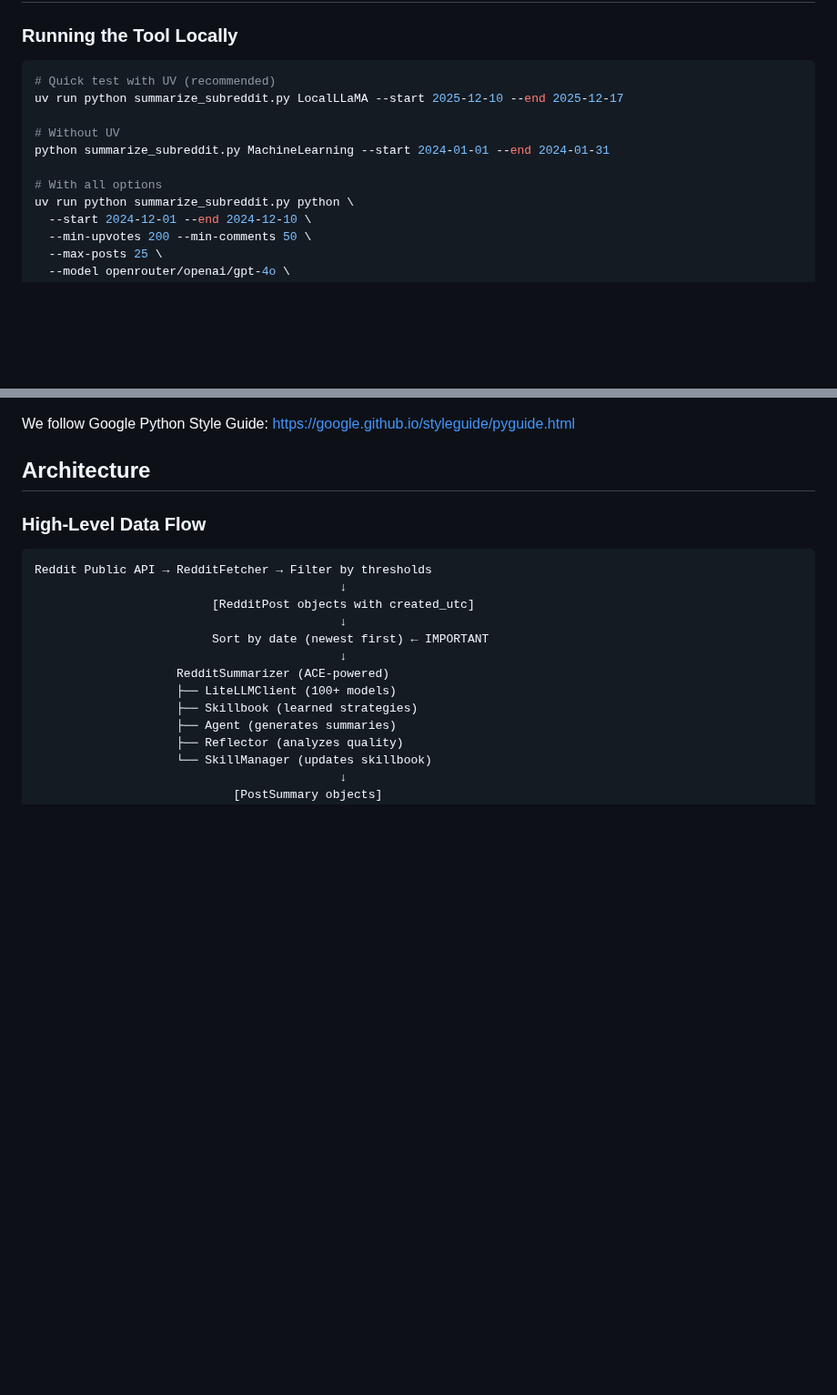
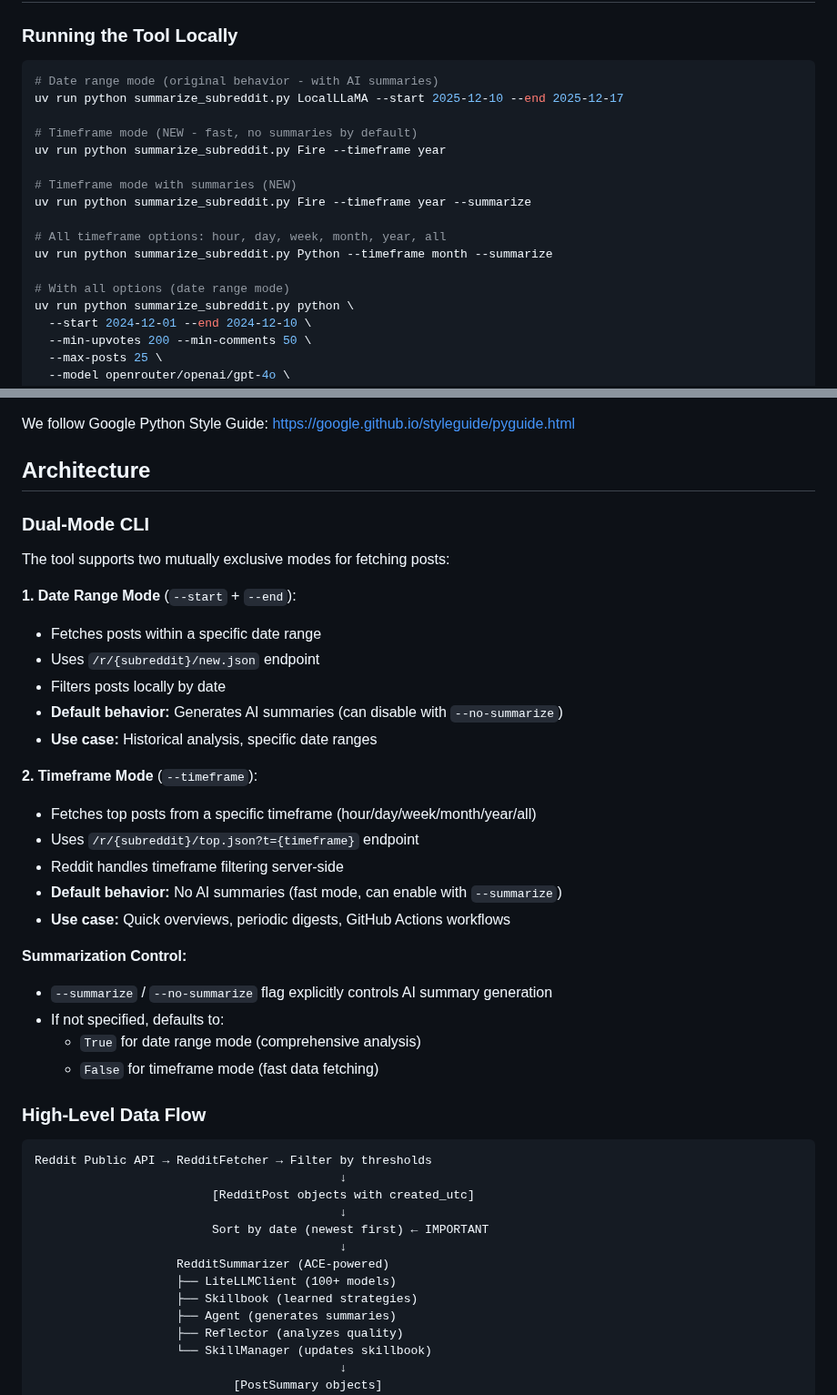
Before and after one commit to PXMYH/reddit-digest, a Markdown page: CLAUDE.md, 2 parts joined by grey strips. Shown at 91% size. Drawn GitHub-style; blank space fills up the shorter version.

````diff
--- a/CLAUDE.md
+++ b/CLAUDE.md
@@ -11,13 +11,19 @@ This is a Reddit Subreddit Digest Generator that uses the ACE (Agentic Context E
 ### Running the Tool Locally
 
 ```bash
-# Quick test with UV (recommended)
+# Date range mode (original behavior - with AI summaries)
 uv run python summarize_subreddit.py LocalLLaMA --start 2025-12-10 --end 2025-12-17
 
-# Without UV
-python summarize_subreddit.py MachineLearning --start 2024-01-01 --end 2024-01-31
+# Timeframe mode (NEW - fast, no summaries by default)
+uv run python summarize_subreddit.py Fire --timeframe year
 
-# With all options
+# Timeframe mode with summaries (NEW)
+uv run python summarize_subreddit.py Fire --timeframe year --summarize
+
+# All timeframe options: hour, day, week, month, year, all
+uv run python summarize_subreddit.py Python --timeframe month --summarize
+
+# With all options (date range mode)
 uv run python summarize_subreddit.py python \
   --start 2024-12-01 --end 2024-12-10 \
   --min-upvotes 200 --min-comments 50 \
@@ -81,6 +87,30 @@ uv run pylint reddit_summarizer/
 We follow Google Python Style Guide: https://google.github.io/styleguide/pyguide.html
 
 ## Architecture
+
+### Dual-Mode CLI
+
+The tool supports two mutually exclusive modes for fetching posts:
+
+**1. Date Range Mode** (`--start` + `--end`):
+- Fetches posts within a specific date range
+- Uses `/r/{subreddit}/new.json` endpoint
+- Filters posts locally by date
+- **Default behavior:** Generates AI summaries (can disable with `--no-summarize`)
+- **Use case:** Historical analysis, specific date ranges
+
+**2. Timeframe Mode** (`--timeframe`):
+- Fetches top posts from a specific timeframe (hour/day/week/month/year/all)
+- Uses `/r/{subreddit}/top.json?t={timeframe}` endpoint
+- Reddit handles timeframe filtering server-side
+- **Default behavior:** No AI summaries (fast mode, can enable with `--summarize`)
+- **Use case:** Quick overviews, periodic digests, GitHub Actions workflows
+
+**Summarization Control:**
+- `--summarize` / `--no-summarize` flag explicitly controls AI summary generation
+- If not specified, defaults to:
+  - `True` for date range mode (comprehensive analysis)
+  - `False` for timeframe mode (fast data fetching)
 
 ### High-Level Data Flow
 
````
Also changed, not shown: README.md (+34 -2 lines).
